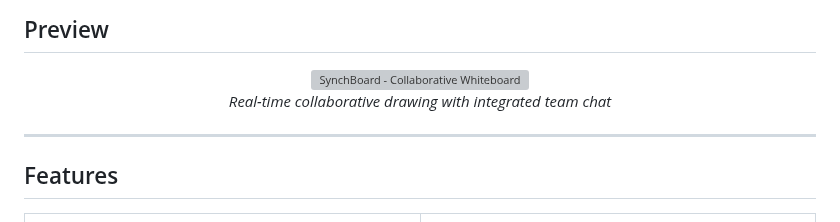
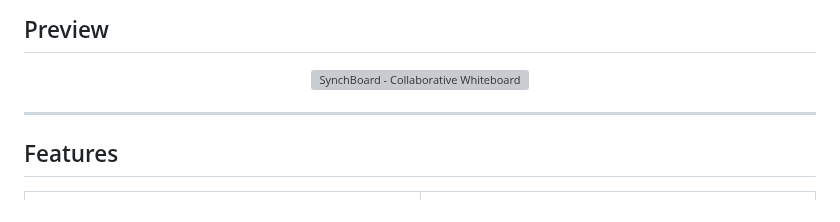
Before and after one commit to sagi-menahem/SynchBoard, a Markdown page: README.md, the part around the change. Drawn GitHub-style; grey boxes are pictures that could not be loaded.

Commit message:
Remove description from preview section
Removed the description of real-time collaborative drawing.

```diff
--- a/README.md
+++ b/README.md
@@ -28,7 +28,6 @@
 
 <div align="center">
   <img src="assets/preview.png" alt="SynchBoard - Collaborative Whiteboard" />
-  <p><em>Real-time collaborative drawing with integrated team chat</em></p>
 </div>
 
 ---
```
